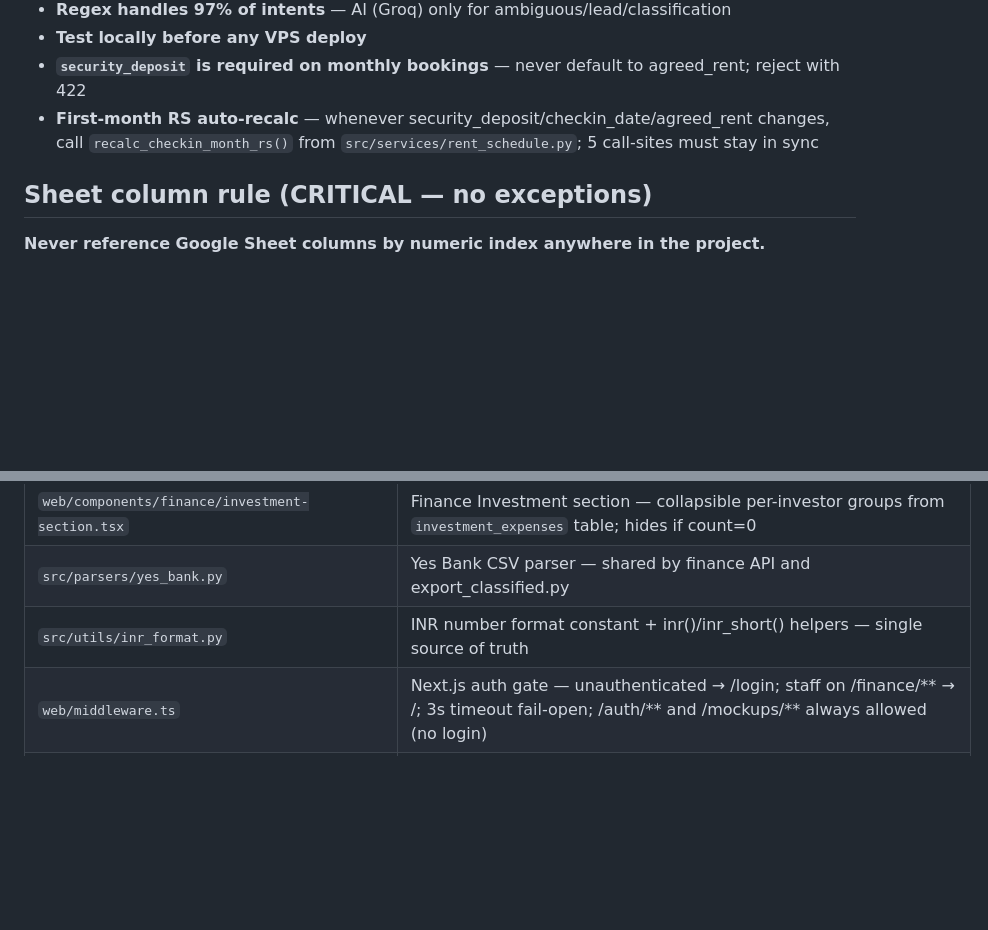
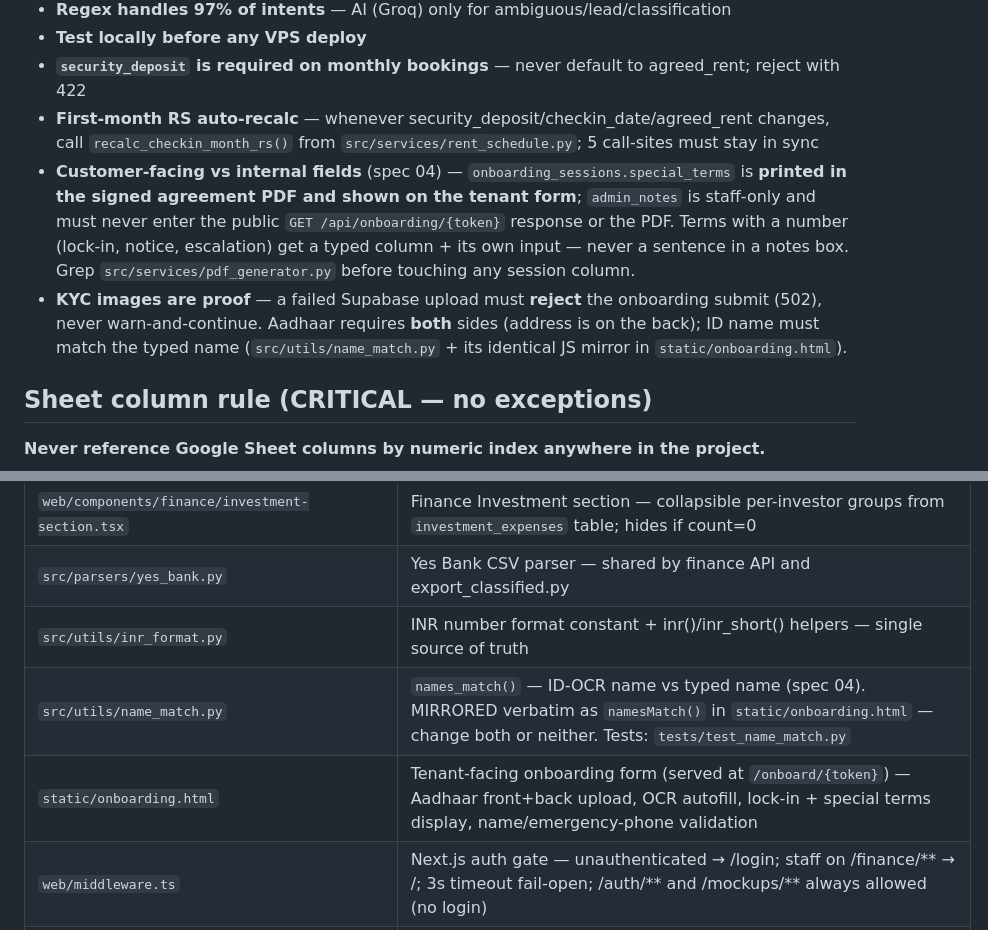
Before and after one commit to cozeevoemp1-ctrl/cozeevo-pg-accountant, a Markdown page: CLAUDE.md, 2 parts joined by grey strips. Rendered like a GitHub page; blank space fills up the shorter version.

Commit message:
docs(claude): record customer-facing vs internal field rule + KYC proof rule (spec 04)
Co-Authored-By: Claude Opus 5 (1M context) <noreply@anthropic.com>

```diff
--- a/CLAUDE.md
+++ b/CLAUDE.md
@@ -37,6 +37,8 @@ Architecture: Meta webhook → nginx → FastAPI (no n8n).
 - **Test locally before any VPS deploy**
 - **`security_deposit` is required on monthly bookings** — never default to agreed_rent; reject with 422
 - **First-month RS auto-recalc** — whenever security_deposit/checkin_date/agreed_rent changes, call `recalc_checkin_month_rs()` from `src/services/rent_schedule.py`; 5 call-sites must stay in sync
+- **Customer-facing vs internal fields** (spec 04) — `onboarding_sessions.special_terms` is **printed in the signed agreement PDF and shown on the tenant form**; `admin_notes` is staff-only and must never enter the public `GET /api/onboarding/{token}` response or the PDF. Terms with a number (lock-in, notice, escalation) get a typed column + its own input — never a sentence in a notes box. Grep `src/services/pdf_generator.py` before touching any session column.
+- **KYC images are proof** — a failed Supabase upload must **reject** the onboarding submit (502), never warn-and-continue. Aadhaar requires **both** sides (address is on the back); ID name must match the typed name (`src/utils/name_match.py` + its identical JS mirror in `static/onboarding.html`).
 
 ## Sheet column rule (CRITICAL — no exceptions)
 **Never reference Google Sheet columns by numeric index anywhere in the project.**
@@ -187,6 +189,8 @@ Kiran's Excel (offline)
 | `web/components/finance/investment-section.tsx` | Finance Investment section — collapsible per-investor groups from `investment_expenses` table; hides if count=0 |
 | `src/parsers/yes_bank.py` | Yes Bank CSV parser — shared by finance API and export_classified.py |
 | `src/utils/inr_format.py` | INR number format constant + inr()/inr_short() helpers — single source of truth |
+| `src/utils/name_match.py` | `names_match()` — ID-OCR name vs typed name (spec 04). MIRRORED verbatim as `namesMatch()` in `static/onboarding.html` — change both or neither. Tests: `tests/test_name_match.py` |
+| `static/onboarding.html` | Tenant-facing onboarding form (served at `/onboard/{token}`) — Aadhaar front+back upload, OCR autofill, lock-in + special terms display, name/emergency-phone validation |
 | `web/middleware.ts` | Next.js auth gate — unauthenticated → /login; staff on /finance/** → /; 3s timeout fail-open; /auth/** and /mockups/** always allowed (no login) |
 | `mockups/` | Sales-demo mockups (static HTML, dummy data, no backend) — source of truth to edit/reskin per client. See `mockups/README.md`. Deployed copy in `web/public/mockups/` (kept in sync manually), live at `app.getkozzy.com/mockups/<file>.html` with no login required |
 | `web/app/login/page.tsx` | PWA login — email+password sign-in + "Forgot password?" reset flow |
```
